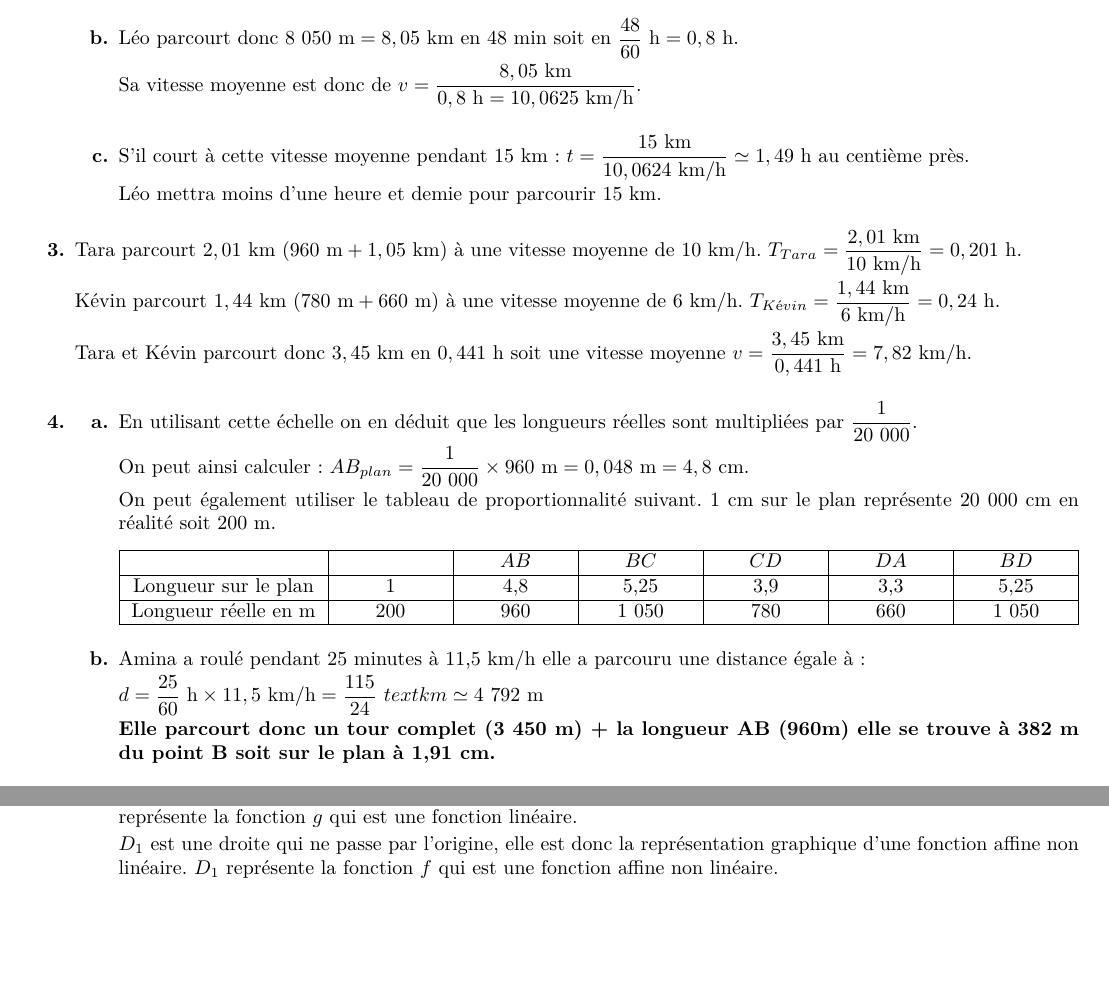
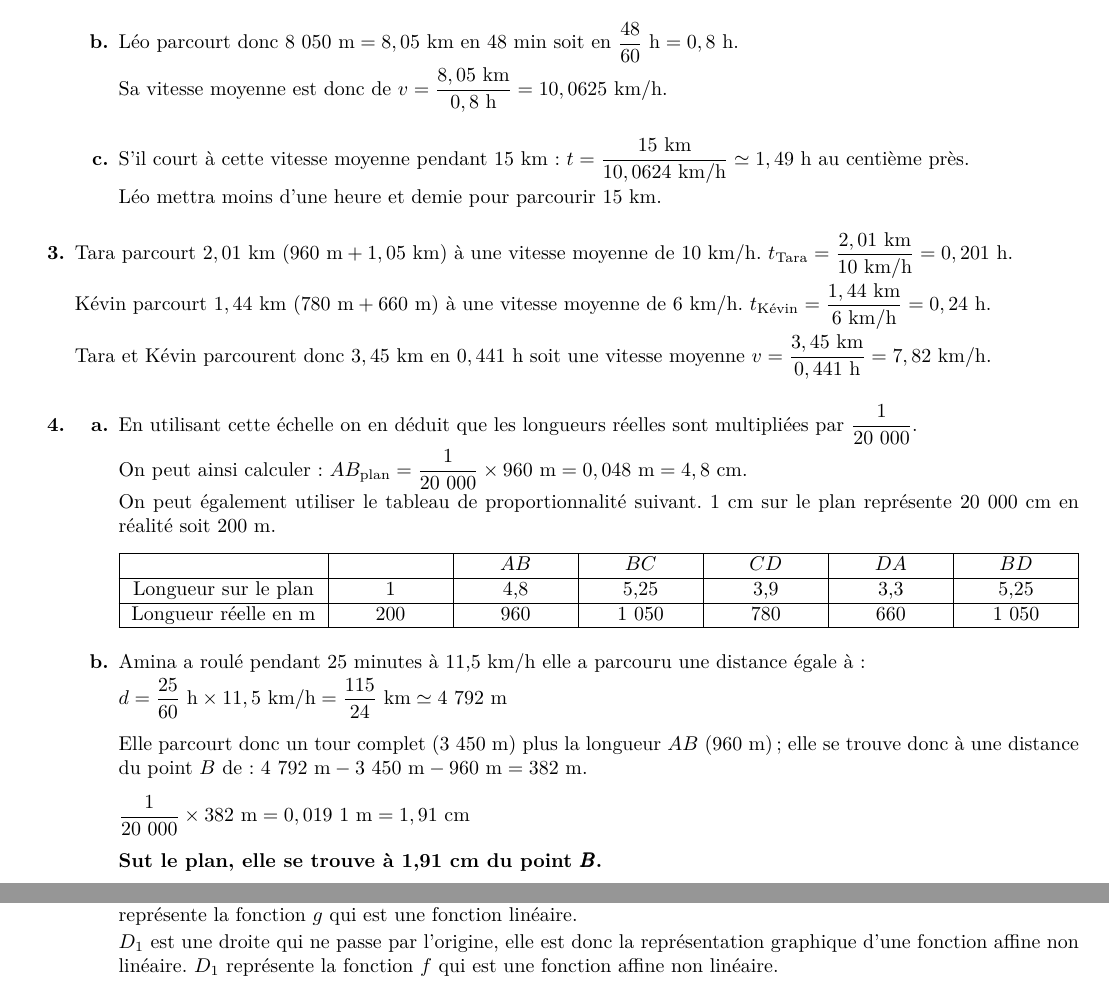
Before and after one commit to mathalea/crpe, a LaTeX document (2022/2022-g2-corr.tex, which reads 2022/2022-g2-ex2-corr.tex, 2022/2022-g2-ex3-corr.tex): two parts of pages 2 and 3 of 6 before the commit and two parts of pages 2 and 4 of 7 after it, joined at a grey line, cut so that both start at the same text, the shorter picture padded with empty space. Compiled offline with pdfLaTeX.

Commit message:
update correction g2

```diff
--- a/2022/2022-g2-ex2-corr.tex
+++ b/2022/2022-g2-ex2-corr.tex
@@ -9,23 +9,23 @@ La longueur totale du parcours vaut donc : $\mathbf{3~450~\text{\textbf{m}}}$.
 		\item La distance parcourue par Léo est : $ d = 2 \times 3~450+\dfrac{1}{3}\times 3~450 = 8~050~\text{m}$.
 		\item Léo parcourt donc $8~050~\text{m} = 8,05~\text{km}$ en $48~\text{min}$ soit en $\dfrac{48}{60}~\text{h} = 0,8~\text{h}$.
 
-		Sa vitesse moyenne est donc de $v=\dfrac{8,05~\text{km}}{0,8~\text{h}=10,0625~\text{km/h}}$.
+		Sa vitesse moyenne est donc de $v=\dfrac{8,05~\text{km}}{0,8~\text{h}}=10,0625~\text{km/h}$.
 		\item S'il court à cette vitesse moyenne pendant 15 km : $t=\dfrac{15~\text{km}}{10,0624~\text{km/h}} \simeq 1,49~\text{h}$ au centième près.
 
 		Léo mettra moins d’une heure et demie pour parcourir 15 km.
 	\end{enumerate}
-\item Tara parcourt $2,01~\text{km}$ $(960~\text{m} + 1,05~\text{km})$ à une vitesse moyenne de $10~\text{km/h}$. $T_{Tara}=\dfrac{2,01~\text{km}}{10~\text{km/h}}=0,201~\text{h}$.
+\item Tara parcourt $2,01~\text{km}$ $(960~\text{m} + 1,05~\text{km})$ à une vitesse moyenne de $10~\text{km/h}$. $t_{\text{Tara}}=\dfrac{2,01~\text{km}}{10~\text{km/h}}=0,201~\text{h}$.
 
 Kévin parcourt $1,44~\text{km}$ $(780~\text{m} + 660~\text{m})$ à une vitesse moyenne de $6~\text{km/h}$.
-$T_{Kévin}=\dfrac{1,44~\text{km}}{6~\text{km/h}}=0,24~\text{h}$.
+$t_{\text{Kévin}}=\dfrac{1,44~\text{km}}{6~\text{km/h}}=0,24~\text{h}$.
 
-Tara et Kévin parcourt donc $3,45~\text{km}$ en $0,441~\text{h}$ soit une vitesse moyenne
+Tara et Kévin parcourent donc $3,45~\text{km}$ en $0,441~\text{h}$ soit une vitesse moyenne
 $v=\dfrac{3,45~\text{km}}{0,441~\text{h}}=7,82~\text{km/h}$.
 \item
 	\begin{enumerate}
 		\item En utilisant cette échelle on en déduit que les longueurs réelles sont multipliées par $\dfrac{1}{20~000}$.
 
-		On peut ainsi calculer : $AB_{plan}= \dfrac{1}{20~000}\times 960~\text{m}=0,048~\text{m}=4,8~\text{cm}$.
+		On peut ainsi calculer : $AB_{\text{plan}}= \dfrac{1}{20~000}\times 960~\text{m}=0,048~\text{m}=4,8~\text{cm}$.
 
 		On peut également utiliser le tableau de proportionnalité suivant. $1$ cm sur le plan représente $20~000$ cm en réalité soit $200$ m.
 
@@ -42,9 +42,17 @@ Longueur réelle en m & 200 & 960 & 1 050 & 780 & 660 & 1 050\\
 \end{center}
 		\item Amina a roulé pendant 25 minutes à 11,5 km/h elle a parcouru une distance égale à :
 
-		$d=\dfrac{25}{60}~\text{h} \times 11,5~\text{km/h}=\dfrac{115}{24}~text{km} \simeq 4~792~\text{m}$
+		$d=\dfrac{25}{60}~\text{h} \times 11,5~\text{km/h}=\dfrac{115}{24}~\text{km} \simeq 4~792~\text{m}$
 
-		\textbf{Elle parcourt donc un tour complet (3 450 m) + la longueur AB (960m) elle se trouve à 382 m du point B soit sur le plan à 1,91 cm.}
+		\medskip
+		Elle parcourt donc un tour complet (3 450 m) plus la longueur $AB$ (960 m); elle se trouve donc à une distance du point $B$ de : $4~792~\text{m}-3~450~\text{m} - 960~\text{m} = 382~\text{m}$.
+
+		\medskip
+		$\dfrac{1}{20~000}\times382~\text{m}=0,019~1~\text{m}=1,91~\text{cm}$
+
+		\medskip
+		\textbf{Sut le plan, elle se trouve à 1,91~cm du point $\pmb{B}$.}
+
 
 \begin{center}
 \begin{tikzpicture}[x=1cm,y=1cm]
--- a/2022/2022-g2-ex3-corr.tex
+++ b/2022/2022-g2-ex3-corr.tex
@@ -61,7 +62,7 @@ x    &=3
 \item $D_2$ est une droite qui passe par l'origine elle est donc la représentation graphique d’une fonction linéaire. $D_2$ représente la fonction $g$ qui est une fonction linéaire.
 
 $D_1$ est une droite qui ne passe par l'origine, elle est donc la représentation graphique d’une fonction affine non linéaire. $D_1$ représente la fonction $f$ qui est une fonction affine non linéaire.
-\item Pour $x\leq x \leq 5$, le volume du socle en bois est inférieur au volume de la pyramide en verre.
+\item Pour $1,67\leq x \leq 5$, le volume du socle en bois est inférieur au volume de la pyramide en verre.
 \item On cherche x tel que :
 \begin{align*}
 112x &\geq 210-14x\\
```
Also changed, not shown: 2022/2022-g2-ex1-corr.tex (+1 -1 lines), 2022/2022-g2-ex4-corr.tex (+4 -4 lines), 2022/2022-g2-ex5-corr.tex (+3 -0 lines), 2022/2022-g2-corr.pdf, 2022/2022-g2-ex3-corr.tex (9 more changed lines), 1 other file.
